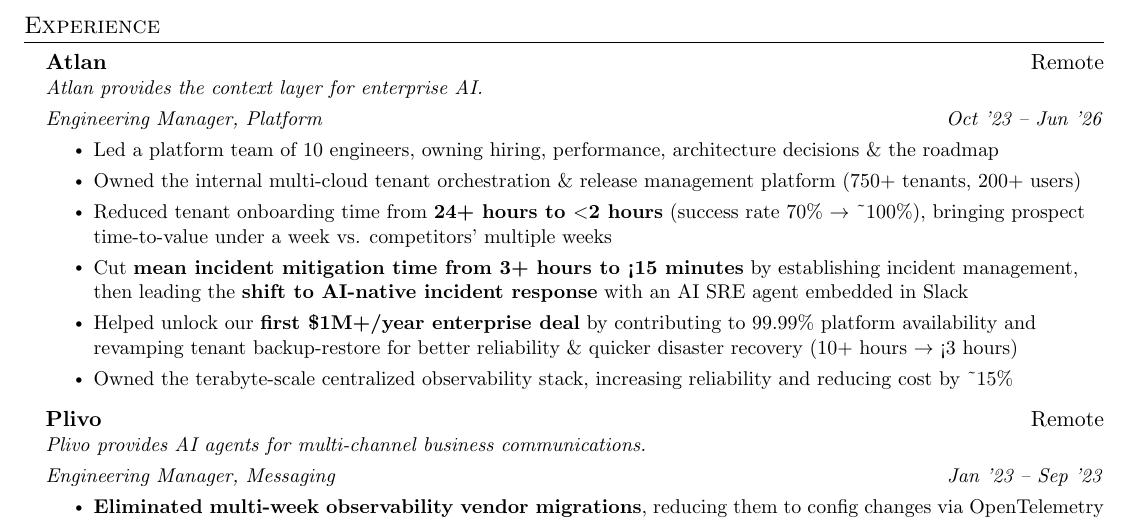
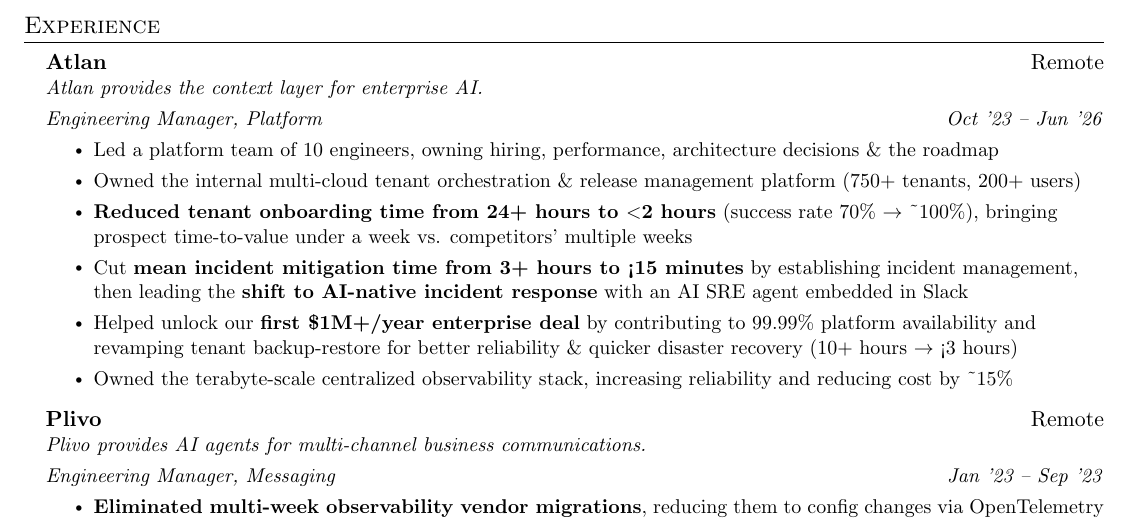
Before and after one commit to checkaayush/checkaayush.github.io, a LaTeX CV (resume/Resume_AayushSarva.tex): part of the page, cut so that both start at the same text. Compiled offline with pdfLaTeX.

Commit message:
Bold the whole onboarding result on the resume
Extend the bold on the Atlan onboarding bullet to cover the full
result, "Reduced tenant onboarding time from 24+ hours to <2 hours",
so it reads on its own when skimmed, like the Plivo bullets.

Co-Authored-By: Claude Opus 5.5 <noreply@anthropic.com>
Claude-Session: https://claude.ai/code/session_01B4c9BQgkTKAP5m1zKzURo7

```diff
--- a/resume/Resume_AayushSarva.tex
+++ b/resume/Resume_AayushSarva.tex
@@ -130,7 +130,7 @@
       \resumeItemListStart
         \resumeItem{Led a platform team of 10 engineers, owning hiring, performance, architecture decisions \& the roadmap}
         \resumeItem{Owned the internal multi-cloud tenant orchestration \& release management platform (750+ tenants, 200+ users)}
-        \resumeItem{Reduced tenant onboarding time from \textbf{24+ hours to $<$2 hours} (success rate 70\% $\rightarrow$ \textasciitilde100\%), bringing prospect time-to-value under a week vs. competitors' multiple weeks}
+        \resumeItem{\textbf{Reduced tenant onboarding time from 24+ hours to $<$2 hours} (success rate 70\% $\rightarrow$ \textasciitilde100\%), bringing prospect time-to-value under a week vs. competitors' multiple weeks}
         \resumeItem{Cut \textbf{mean incident mitigation time from 3+ hours to <15 minutes} by establishing incident management, then leading the \textbf{shift to AI-native incident response} with an AI SRE agent embedded in Slack}
         \resumeItem{Helped unlock our \textbf{first \$1M+/year enterprise deal} by contributing to 99.99\% platform availability and revamping tenant backup-restore for better reliability \& quicker disaster recovery (10+ hours $\rightarrow$ <3 hours)}
         \resumeItem{Owned the terabyte-scale centralized observability stack, increasing reliability and reducing cost by \textasciitilde15\%}
```
Also changed, not shown: resume/Resume_AayushSarva.pdf.
